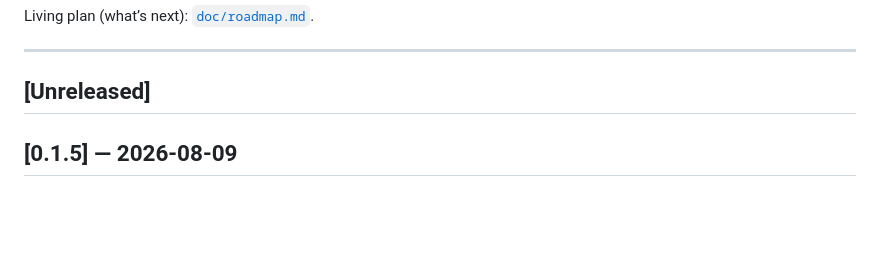
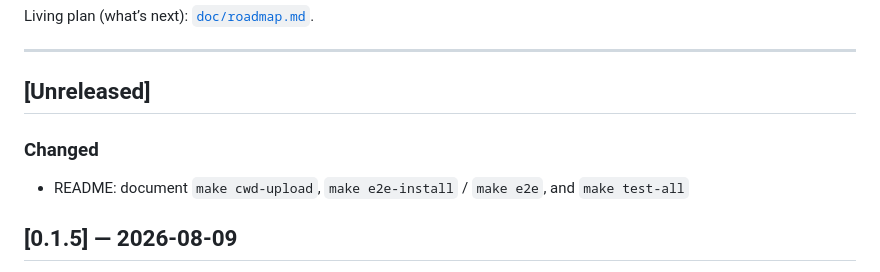
Before and after one commit to lletourmy/streamlit-coco, a Markdown page: CHANGELOG.md, the part around the change. GitHub-like rendering; blank space fills up the shorter version.

```diff
--- a/CHANGELOG.md
+++ b/CHANGELOG.md
@@ -11,6 +11,9 @@ Living plan (what’s next): [`doc/roadmap.md`](doc/roadmap.md).
 ---
 
 ## [Unreleased]
+
+### Changed
+- README: document `make cwd-upload`, `make e2e-install` / `make e2e`, and `make test-all`
 
 ## [0.1.5] — 2026-08-09
 
```
Also changed, not shown: README.md (+14 -9 lines), 1 other file.
